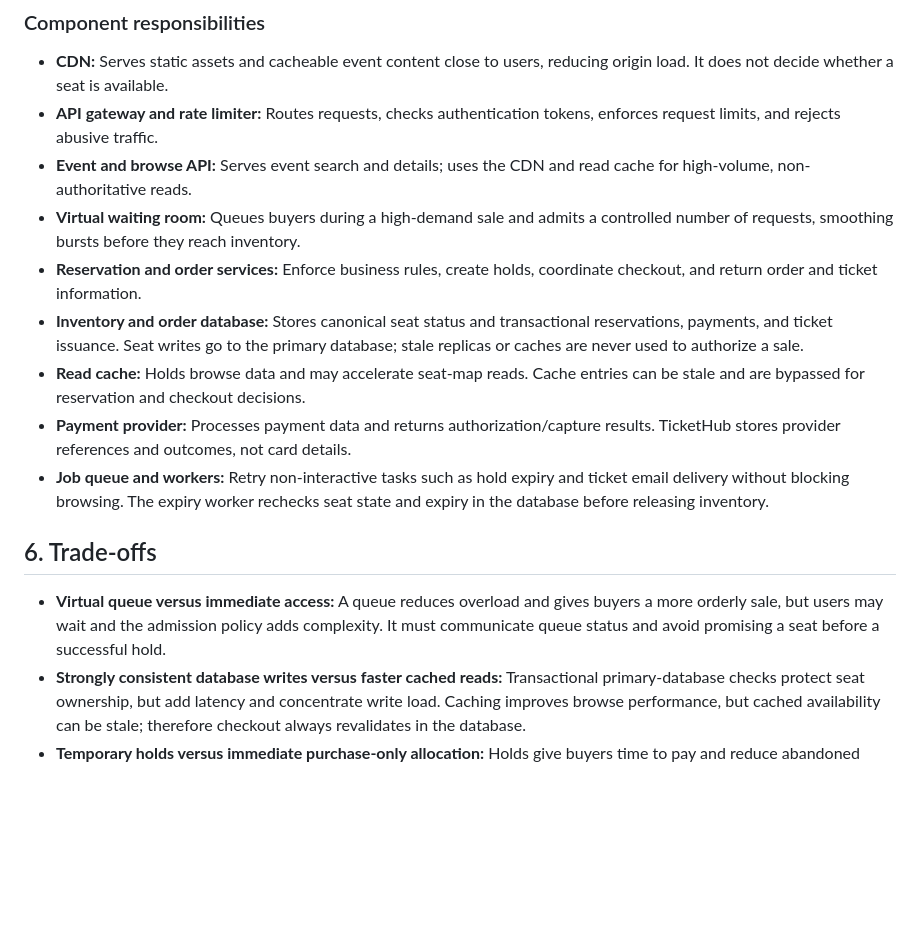
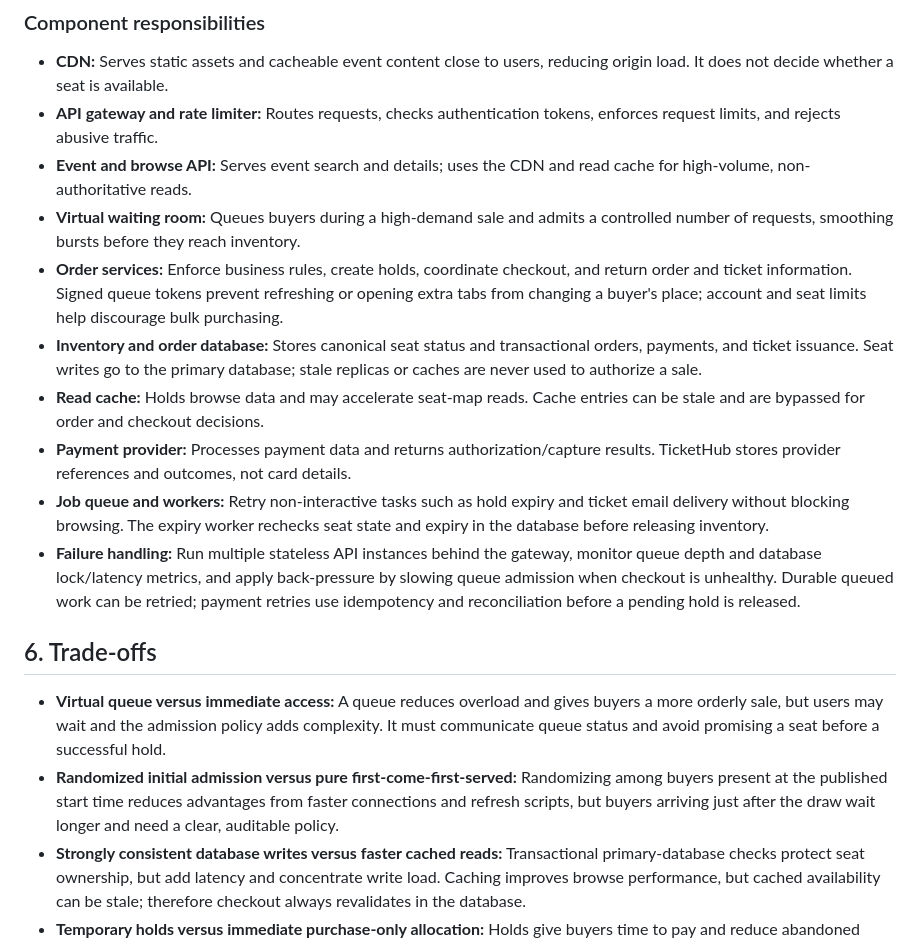
Before and after one commit to JKibe-ops/web-foundation-days, a Markdown page: day8/ticketing-design.md, the part around one of its changes. GitHub-like rendering; blank space fills up the shorter version.

```diff
--- a/day8/ticketing-design.md
+++ b/day8/ticketing-design.md
@@ -133,15 +135,17 @@ The database also enforces the unique (`event_id`, `seat_id`) key on inventory a
 - **API gateway and rate limiter:** Routes requests, checks authentication tokens, enforces request limits, and rejects abusive traffic.
 - **Event and browse API:** Serves event search and details; uses the CDN and read cache for high-volume, non-authoritative reads.
 - **Virtual waiting room:** Queues buyers during a high-demand sale and admits a controlled number of requests, smoothing bursts before they reach inventory.
-- **Reservation and order services:** Enforce business rules, create holds, coordinate checkout, and return order and ticket information.
-- **Inventory and order database:** Stores canonical seat status and transactional reservations, payments, and ticket issuance. Seat writes go to the primary database; stale replicas or caches are never used to authorize a sale.
-- **Read cache:** Holds browse data and may accelerate seat-map reads. Cache entries can be stale and are bypassed for reservation and checkout decisions.
+- **Order services:** Enforce business rules, create holds, coordinate checkout, and return order and ticket information. Signed queue tokens prevent refreshing or opening extra tabs from changing a buyer's place; account and seat limits help discourage bulk purchasing.
+- **Inventory and order database:** Stores canonical seat status and transactional orders, payments, and ticket issuance. Seat writes go to the primary database; stale replicas or caches are never used to authorize a sale.
+- **Read cache:** Holds browse data and may accelerate seat-map reads. Cache entries can be stale and are bypassed for order and checkout decisions.
 - **Payment provider:** Processes payment data and returns authorization/capture results. TicketHub stores provider references and outcomes, not card details.
 - **Job queue and workers:** Retry non-interactive tasks such as hold expiry and ticket email delivery without blocking browsing. The expiry worker rechecks seat state and expiry in the database before releasing inventory.
+- **Failure handling:** Run multiple stateless API instances behind the gateway, monitor queue depth and database lock/latency metrics, and apply back-pressure by slowing queue admission when checkout is unhealthy. Durable queued work can be retried; payment retries use idempotency and reconciliation before a pending hold is released.
 
 ## 6. Trade-offs
 
 - **Virtual queue versus immediate access:** A queue reduces overload and gives buyers a more orderly sale, but users may wait and the admission policy adds complexity. It must communicate queue status and avoid promising a seat before a successful hold.
+- **Randomized initial admission versus pure first-come-first-served:** Randomizing among buyers present at the published start time reduces advantages from faster connections and refresh scripts, but buyers arriving just after the draw wait longer and need a clear, auditable policy.
 - **Strongly consistent database writes versus faster cached reads:** Transactional primary-database checks protect seat ownership, but add latency and concentrate write load. Caching improves browse performance, but cached availability can be stale; therefore checkout always revalidates in the database.
 - **Temporary holds versus immediate purchase-only allocation:** Holds give buyers time to pay and reduce abandoned checkout confusion, but temporarily hide seats from other buyers. Short expirations, visible countdowns, and safe expiry processing limit that cost.
 - **Relational transactions versus a more distributed inventory design:** A relational database makes seat uniqueness and multi-seat rollback straightforward, but a single hot event can create lock contention. Partitioning inventory by event and queueing admission can help later, but splitting seat ownership across services/databases would make atomic multi-seat reservations and correctness harder.
```
Also changed, not shown: other parts of day8/ticketing-design.md (+24 -22 lines).
